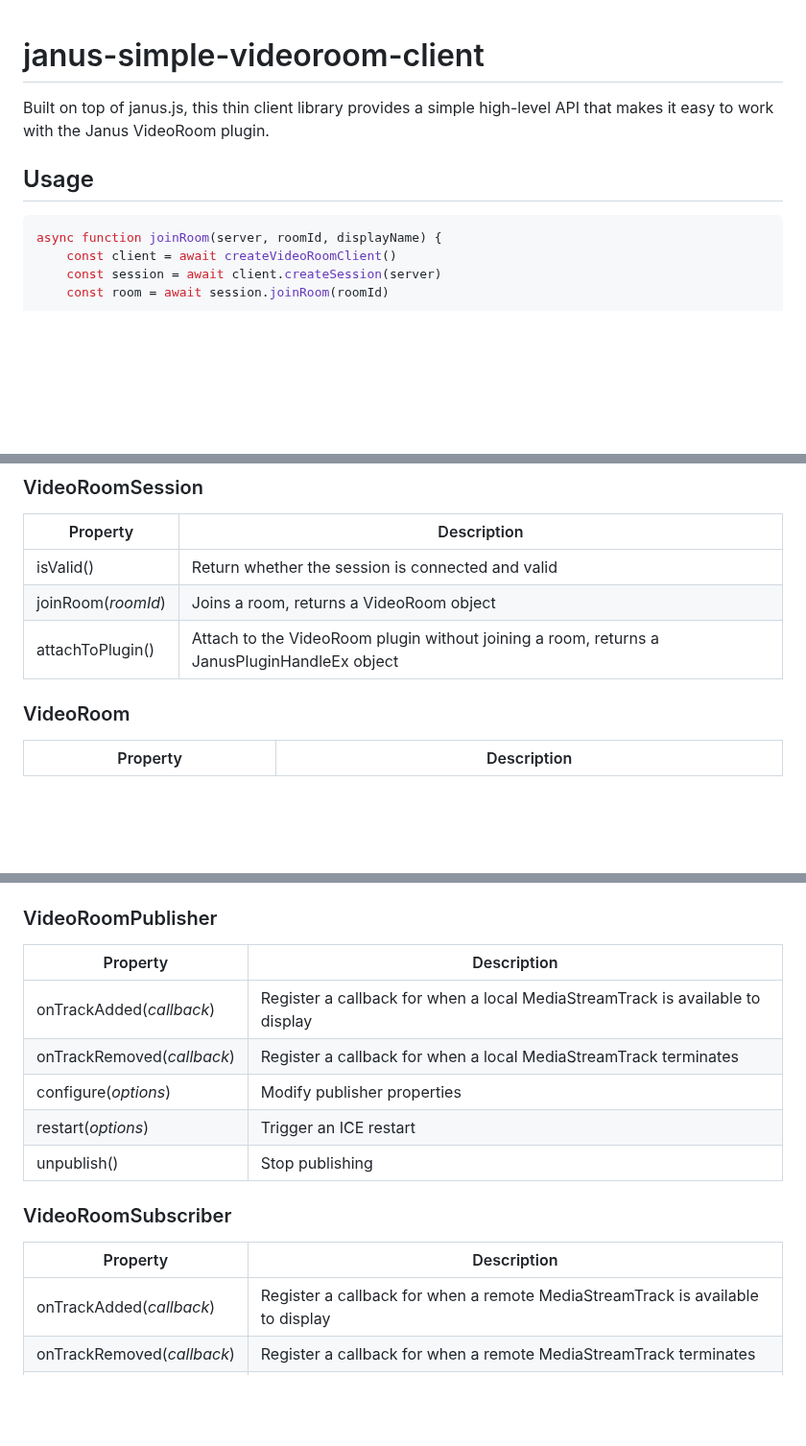
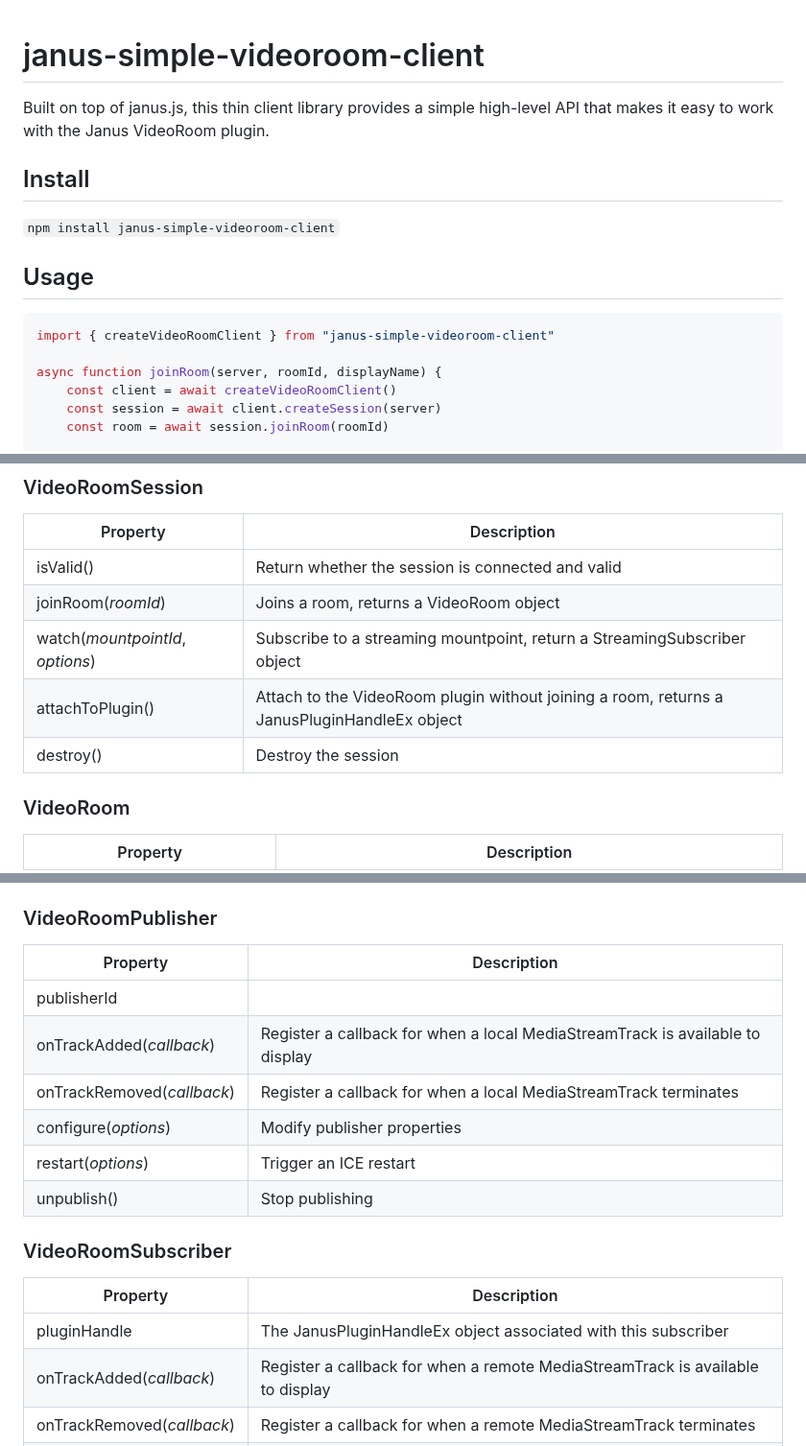
Before and after one commit to ken107/janus-videoroom-js, a Markdown page: README.md, 3 parts joined by grey strips. Shown at 96% size. Drawn GitHub-style; blank space fills up the shorter version.

````diff
--- a/README.md
+++ b/README.md
@@ -1,8 +1,13 @@
 # janus-simple-videoroom-client
 Built on top of janus.js, this thin client library provides a simple high-level API that makes it easy to work with the Janus VideoRoom plugin.
 
+## Install
+`npm install janus-simple-videoroom-client`
+
 ## Usage
 ```javascript
+import { createVideoRoomClient } from "janus-simple-videoroom-client"
+
 async function joinRoom(server, roomId, displayName) {
     const client = await createVideoRoomClient()
     const session = await client.createSession(server)
@@ -45,7 +50,9 @@ Check out the [example](https://ken107.github.io/janus-videoroom-js/example.html
 | -------- | ----------- |
 | isValid() | Return whether the session is connected and valid |
 | joinRoom(_roomId_) | Joins a room, returns a VideoRoom object |
+| watch(_mountpointId_, _options_) | Subscribe to a streaming mountpoint, return a StreamingSubscriber object |
 | attachToPlugin() | Attach to the VideoRoom plugin without joining a room, returns a JanusPluginHandleEx object |
+| destroy() | Destroy the session |
 
 ### VideoRoom
 
@@ -62,6 +69,7 @@ Check out the [example](https://ken107.github.io/janus-videoroom-js/example.html
 
 | Property | Description |
 | -------- | ----------- |
+| publisherId | |
 | onTrackAdded(_callback_) | Register a callback for when a local MediaStreamTrack is available to display |
 | onTrackRemoved(_callback_) | Register a callback for when a local MediaStreamTrack terminates |
 | configure(_options_) | Modify publisher properties |
@@ -72,6 +80,7 @@ Check out the [example](https://ken107.github.io/janus-videoroom-js/example.html
 
 | Property | Description |
 | -------- | ----------- |
+| pluginHandle | The JanusPluginHandleEx object associated with this subscriber |
 | onTrackAdded(_callback_) | Register a callback for when a remote MediaStreamTrack is available to display |
 | onTrackRemoved(_callback_) | Register a callback for when a remote MediaStreamTrack terminates |
 | addStreams(_streams_) | Add additional streams to this (multi-stream) subscriber |
````
